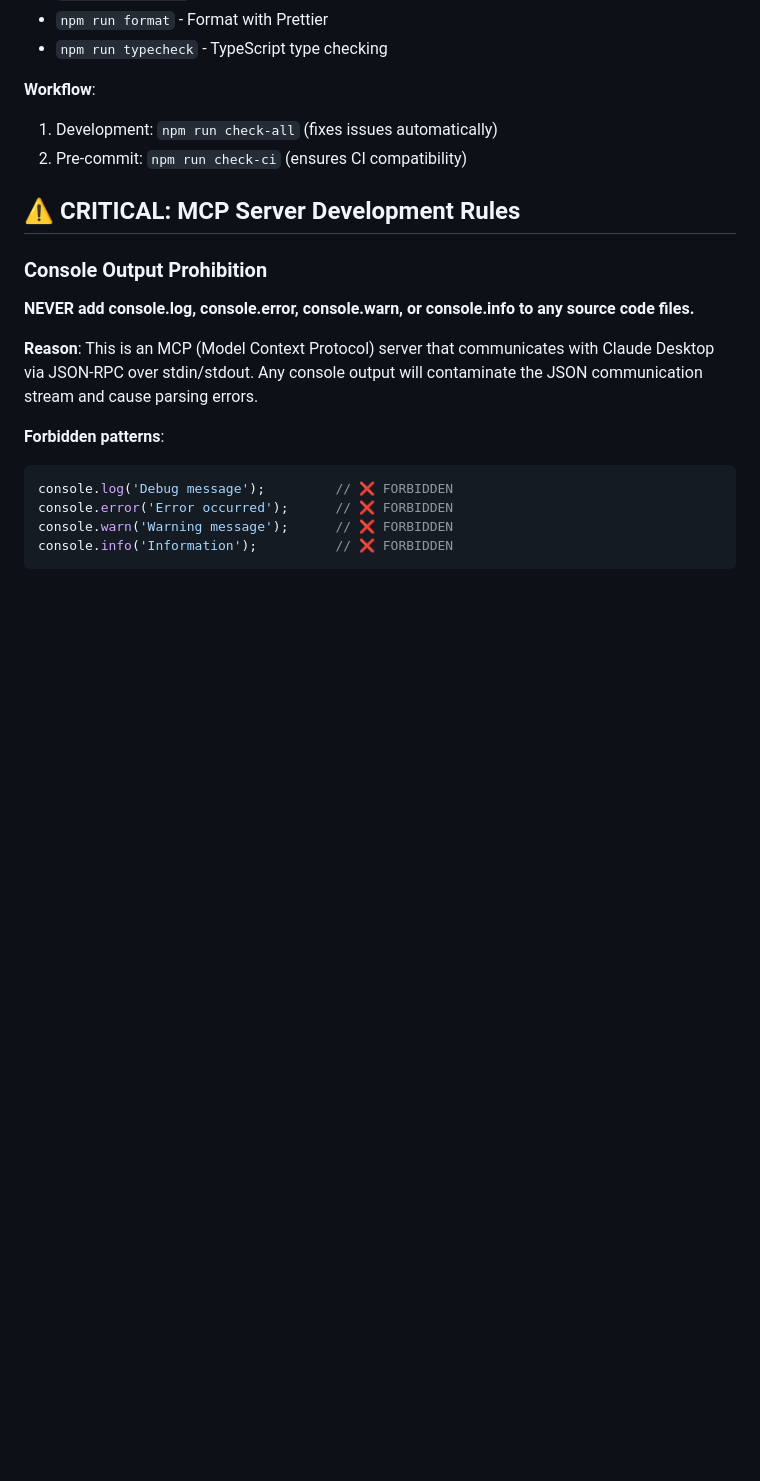
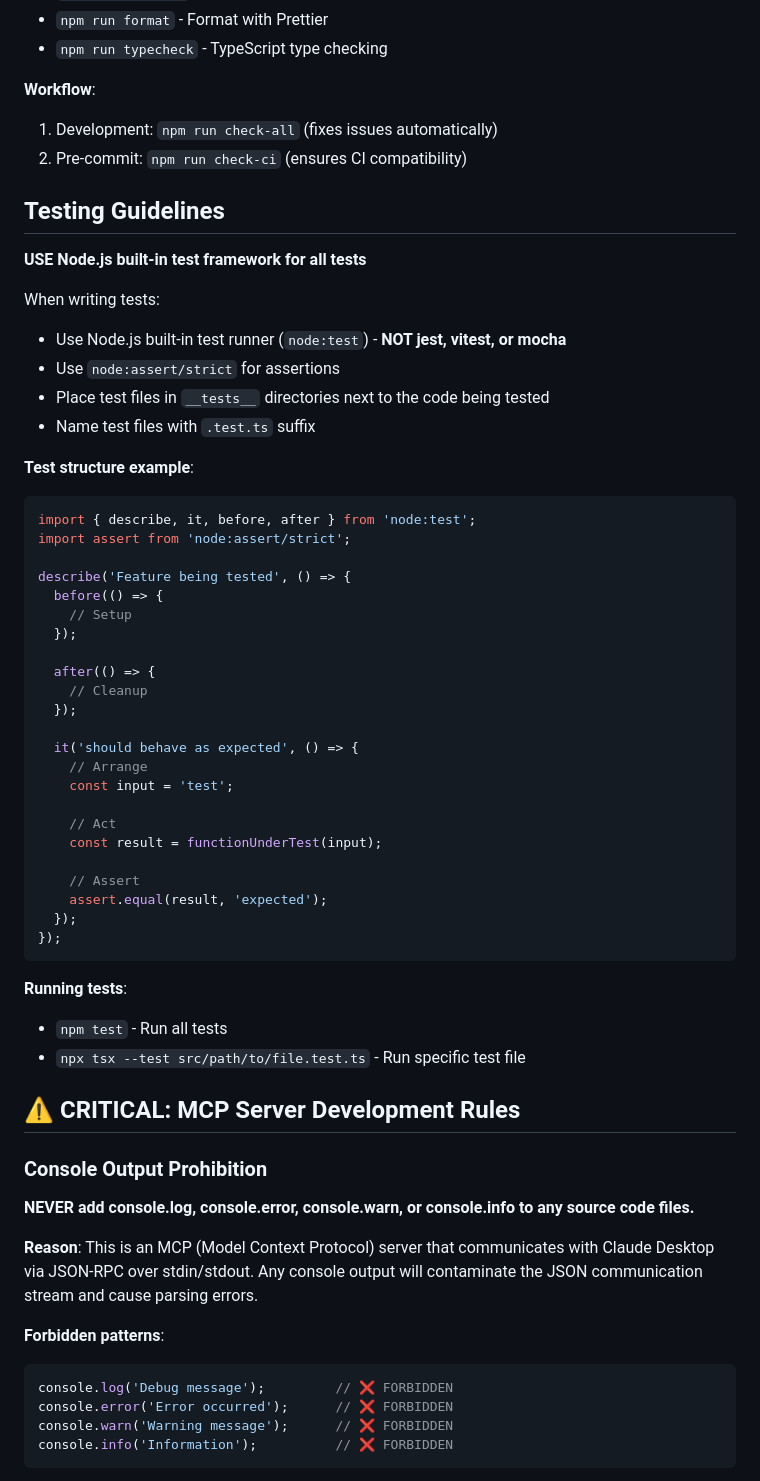
Before and after one commit to cozy-corner/fish-mcp-server, a Markdown page: CLAUDE.md, the part around the change. Rendered like a GitHub page; blank space fills up the shorter version.

Commit message:
docs: Add testing guidelines to CLAUDE.md
Added comprehensive testing guidelines specifying:
- Use Node.js built-in test framework (node:test)
- Use node:assert/strict for assertions
- Test file naming and location conventions
- Example test structure

🤖 Generated with [Claude Code](https://claude.ai/code)

Co-Authored-By: Claude <noreply@anthropic.com>

````diff
--- a/CLAUDE.md
+++ b/CLAUDE.md
@@ -94,6 +94,46 @@ Available commands:
 1. Development: `npm run check-all` (fixes issues automatically)
 2. Pre-commit: `npm run check-ci` (ensures CI compatibility)
 
+## Testing Guidelines
+**USE Node.js built-in test framework for all tests**
+
+When writing tests:
+- Use Node.js built-in test runner (`node:test`) - **NOT jest, vitest, or mocha**
+- Use `node:assert/strict` for assertions
+- Place test files in `__tests__` directories next to the code being tested
+- Name test files with `.test.ts` suffix
+
+**Test structure example**:
+```typescript
+import { describe, it, before, after } from 'node:test';
+import assert from 'node:assert/strict';
+
+describe('Feature being tested', () => {
+  before(() => {
+    // Setup
+  });
+
+  after(() => {
+    // Cleanup
+  });
+
+  it('should behave as expected', () => {
+    // Arrange
+    const input = 'test';
+
+    // Act
+    const result = functionUnderTest(input);
+
+    // Assert
+    assert.equal(result, 'expected');
+  });
+});
+```
+
+**Running tests**:
+- `npm test` - Run all tests
+- `npx tsx --test src/path/to/file.test.ts` - Run specific test file
+
 ## ⚠️ CRITICAL: MCP Server Development Rules
 
 ### Console Output Prohibition
````
